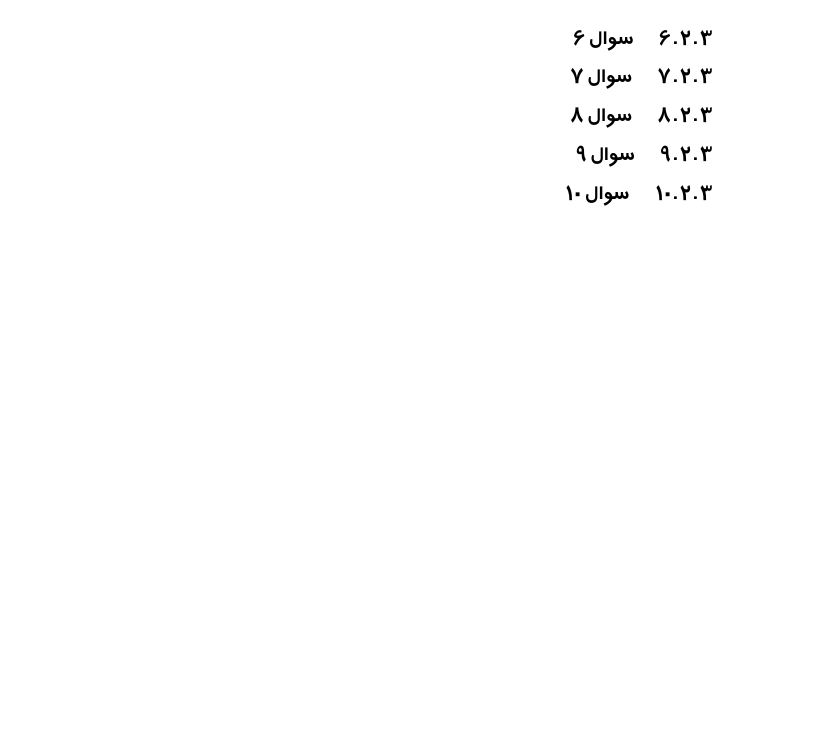
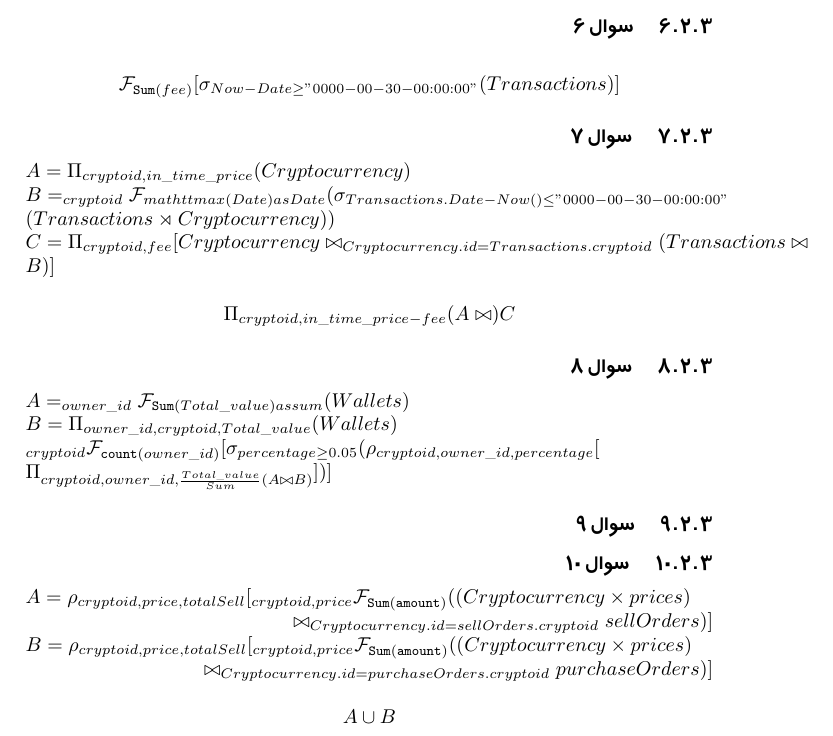
Before and after one commit to maniebra/dbms-exchange-project, a LaTeX book (Phase1/Documentations/main.tex): part of page 10 of 10, cut so that both start at the same text, the shorter picture padded with empty space. Compiled offline with XeLaTeX.

Commit message:
Update main.tex

```diff
--- a/Phase1/Documentations/main.tex
+++ b/Phase1/Documentations/main.tex
@@ -130,17 +130,34 @@
         $_{user\_id, cryptoid} \mathcal{F}_{mathtt{Sum}(TotalCount)} (\\\rho_{user\_id, cryptoid/ TotalCount(A)} \cup \rho_{user\_id, cryptoid/ TotalCount(B)} )$
 
         \subsection{سوال 6}
-
+        $$\mathcal{F}_{\mathtt{Sum}(fee)}[\sigma_{Now-Date \geq "0000-00-30-00:00:00"}(Transactions)]$$
 
         \subsection{سوال 7}
 
+        \begin{latin}
+
+            $A= \Pi_{cryptoid, in\_time\_price} (Cryptocurrency)$\\
+            $B=_{cryptoid} \mathcal{F}_{mathtt{max}(Date) as Date} (\sigma_{Transactions.Date - Now() \leq "0000-00-30-00:00:00"}\\(Transactions \rtimes Cryptocurrency))$\\
+            $C = \Pi_{cryptoid,fee} [Cryptocurrency \bowtie_{Cryptocurrency.id = Transactions.cryptoid} (Transactions \bowtie B)]$\\
+            $$\Pi_{cryptoid, in\_time\_price - fee} (A \bowtie) C$$
+        \end{latin}
+
 
         \subsection{سوال 8}
+
+        \begin{latin}
+            $A = _{owner\_id} \mathcal{F}_{\mathtt{Sum}(Total\_value) as sum} (Wallets)$\\
+            $B = \Pi_{owner\_id, cryptoid, Total\_value} (Wallets)$\\
+            $_{cryptoid}\mathcal{F}_{\mathtt{count}(owner\_id)} [\sigma_{percentage \geq 0.05} (\rho_{cryptoid, owner\_id, percentage}[\\\Pi_{cryptoid, owner\_id, \frac{Total\_value}{Sum}(A\bowtie B)}])]$
+        \end{latin}
 
 
         \subsection{سوال 9}
 
 
         \subsection{سوال 10}
+        $A = \rho_{cryptoid, price, totalSell} [_{cryptoid, price}\mathcal{F}_{\mathtt{Sum(amount)}}((Cryptocurrency \times prices) \\\bowtie_{Cryptocurrency.id = sellOrders.cryptoid} sellOrders)]$\\
+        $B = \rho_{cryptoid, price, totalSell} [_{cryptoid, price}\mathcal{F}_{\mathtt{Sum(amount)}}((Cryptocurrency \times prices) \\\bowtie_{Cryptocurrency.id = purchaseOrders.cryptoid} purchaseOrders)]$\\
+        $$A \cup B$$
 
 \end{document}
```
